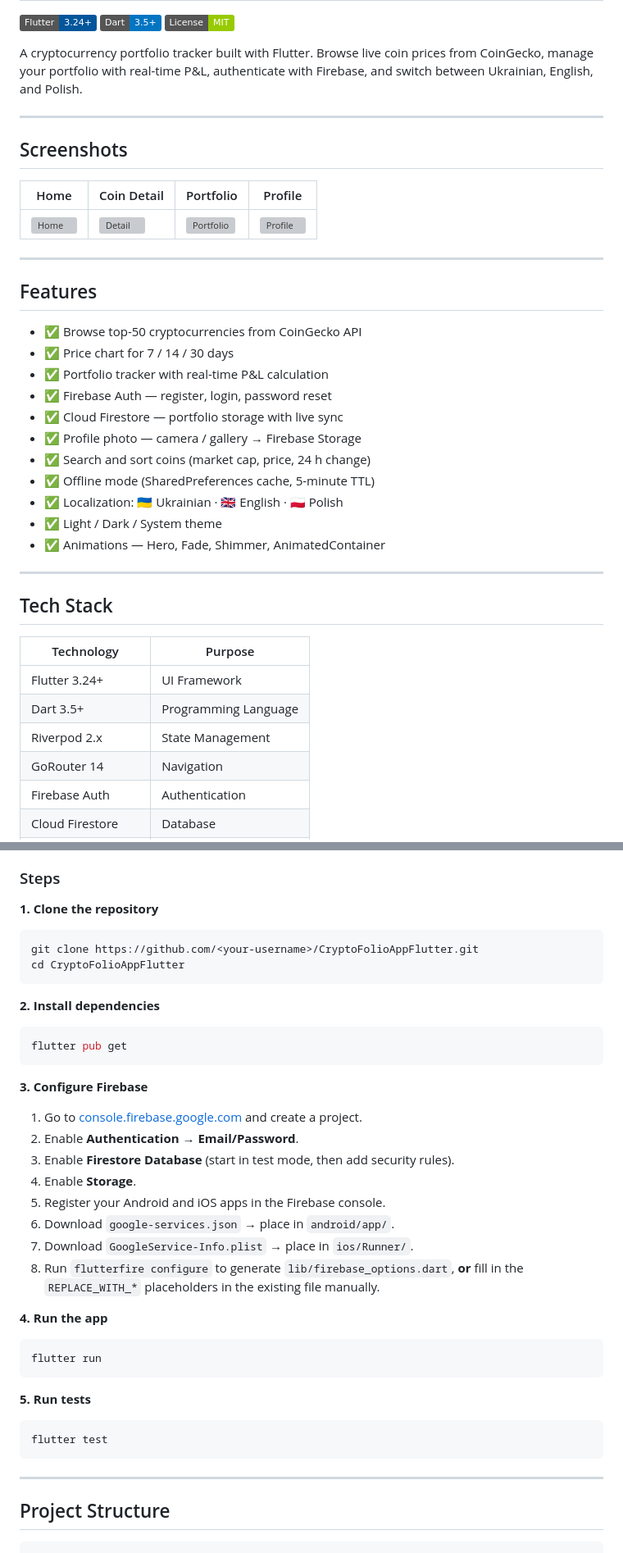
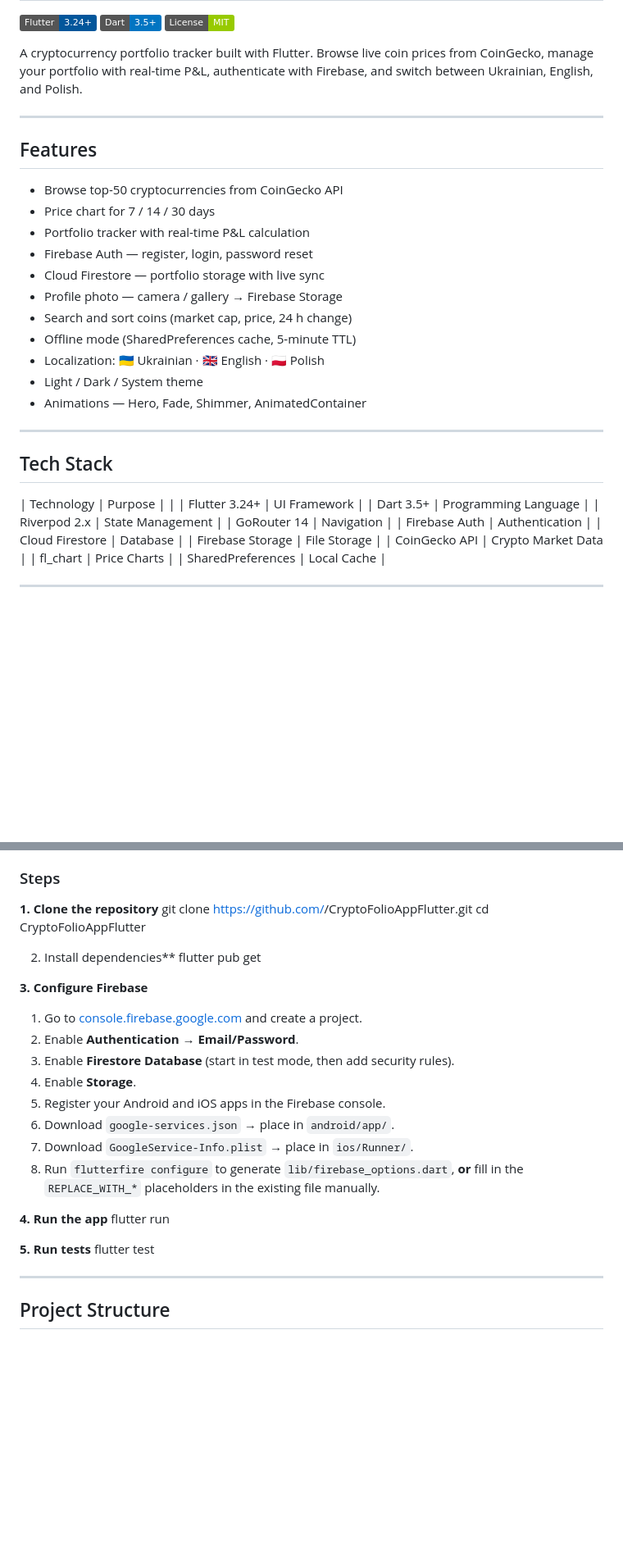
Before and after one commit to oleninbr/CryptoFolioAppFlutter, a Markdown page: README.md, 2 parts joined by grey strips. Shown at 82% size. GitHub-like rendering; badges without logos; blank space fills up the shorter version; grey boxes are pictures that could not be loaded.

Commit message:
docs: updated README.md

````diff
--- a/README.md
+++ b/README.md
@@ -8,34 +8,26 @@ A cryptocurrency portfolio tracker built with Flutter. Browse live coin prices f
 
 ---
 
-## Screenshots
-
-| Home | Coin Detail | Portfolio | Profile |
-|------|-------------|-----------|---------|
-| ![Home](screenshots/home.png) | ![Detail](screenshots/detail.png) | ![Portfolio](screenshots/portfolio.png) | ![Profile](screenshots/profile.png) |
-
----
-
 ## Features
 
-- ✅ Browse top-50 cryptocurrencies from CoinGecko API
-- ✅ Price chart for 7 / 14 / 30 days
-- ✅ Portfolio tracker with real-time P&L calculation
-- ✅ Firebase Auth — register, login, password reset
-- ✅ Cloud Firestore — portfolio storage with live sync
-- ✅ Profile photo — camera / gallery → Firebase Storage
-- ✅ Search and sort coins (market cap, price, 24 h change)
-- ✅ Offline mode (SharedPreferences cache, 5-minute TTL)
-- ✅ Localization: 🇺🇦 Ukrainian · 🇬🇧 English · 🇵🇱 Polish
-- ✅ Light / Dark / System theme
-- ✅ Animations — Hero, Fade, Shimmer, AnimatedContainer
+-  Browse top-50 cryptocurrencies from CoinGecko API
+-  Price chart for 7 / 14 / 30 days
+-  Portfolio tracker with real-time P&L calculation
+-  Firebase Auth — register, login, password reset
+-  Cloud Firestore — portfolio storage with live sync
+-  Profile photo — camera / gallery → Firebase Storage
+-  Search and sort coins (market cap, price, 24 h change)
+-  Offline mode (SharedPreferences cache, 5-minute TTL)
+-  Localization: 🇺🇦 Ukrainian · 🇬🇧 English · 🇵🇱 Polish
+-  Light / Dark / System theme
+-  Animations — Hero, Fade, Shimmer, AnimatedContainer
 
 ---
 
 ## Tech Stack
 
 | Technology | Purpose |
-|---|---|
+|
 | Flutter 3.24+ | UI Framework |
 | Dart 3.5+ | Programming Language |
 | Riverpod 2.x | State Management |
@@ -61,15 +53,13 @@ A cryptocurrency portfolio tracker built with Flutter. Browse live coin prices f
 ### Steps
 
 **1. Clone the repository**
-```bash
 git clone https://github.com/<your-username>/CryptoFolioAppFlutter.git
 cd CryptoFolioAppFlutter
-```
 
-**2. Install dependencies**
-```bash
+
+2. Install dependencies**
 flutter pub get
-```
+
 
 **3. Configure Firebase**
 
@@ -83,20 +73,17 @@ flutter pub get
 8. Run `flutterfire configure` to generate `lib/firebase_options.dart`, **or** fill in the `REPLACE_WITH_*` placeholders in the existing file manually.
 
 **4. Run the app**
-```bash
 flutter run
-```
+
 
 **5. Run tests**
-```bash
 flutter test
-```
+
 
 ---
 
 ## Project Structure
 
-```
 lib/
 ├── app.dart                        # Root widget, theme, and locale setup
 ├── main.dart                       # Entry point — Firebase initialisation
````
